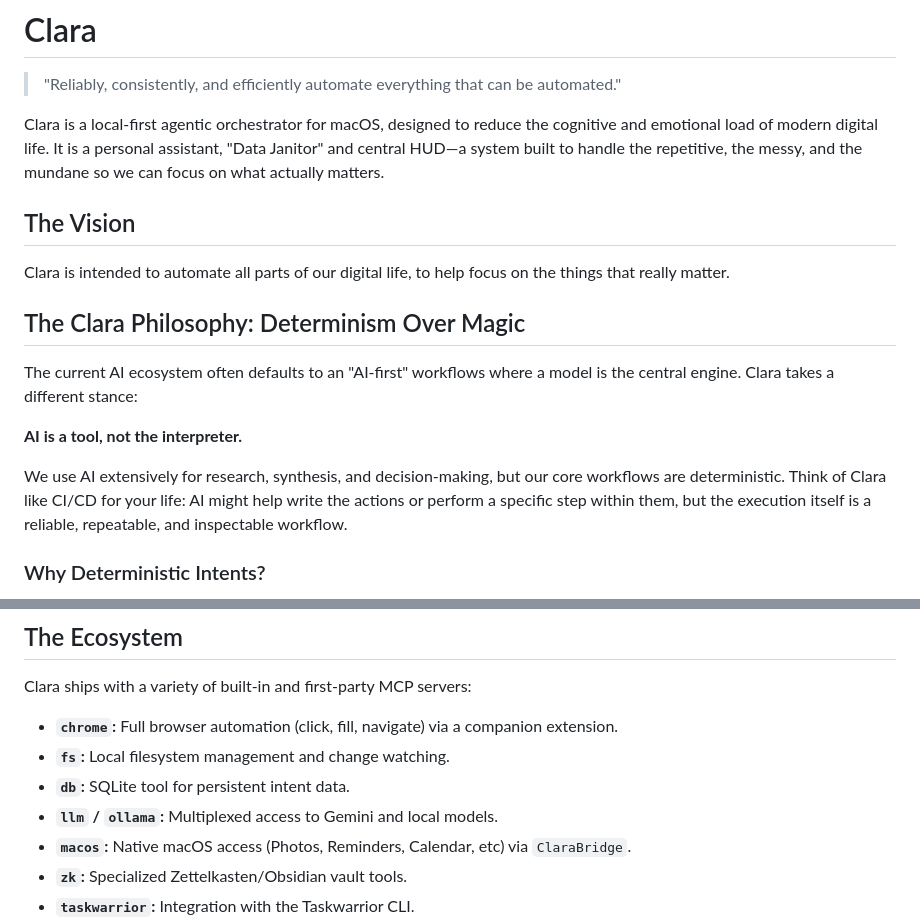
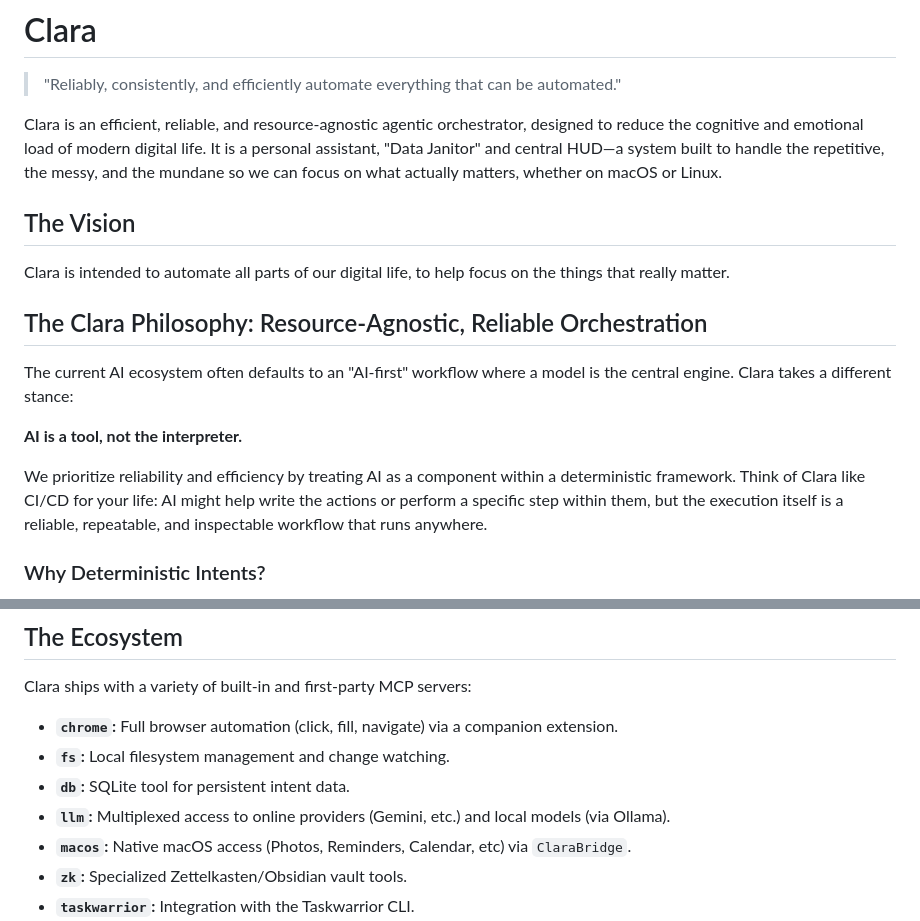
Before and after one commit to brightpuddle/clara, a Markdown page: README.md, 2 parts joined by grey strips. GitHub-like rendering.

Commit message:
docs: remove local-first focus from README.md

```diff
--- a/README.md
+++ b/README.md
@@ -3,27 +3,28 @@
 > "Reliably, consistently, and efficiently automate everything that can be
 > automated."
 
-Clara is a local-first agentic orchestrator for macOS, designed to reduce the
-cognitive and emotional load of modern digital life. It is a personal assistant,
-"Data Janitor" and central HUD—a system built to handle the repetitive, the
-messy, and the mundane so we can focus on what actually matters.
+Clara is an efficient, reliable, and resource-agnostic agentic orchestrator,
+designed to reduce the cognitive and emotional load of modern digital life. It
+is a personal assistant, "Data Janitor" and central HUD—a system built to handle
+the repetitive, the messy, and the mundane so we can focus on what actually
+matters, whether on macOS or Linux.
 
 ## The Vision
 
 Clara is intended to automate all parts of our digital life, to help focus on
 the things that really matter.
 
-## The Clara Philosophy: Determinism Over Magic
+## The Clara Philosophy: Resource-Agnostic, Reliable Orchestration
 
-The current AI ecosystem often defaults to an "AI-first" workflows where a model
+The current AI ecosystem often defaults to an "AI-first" workflow where a model
 is the central engine. Clara takes a different stance:
 
 **AI is a tool, not the interpreter.**
 
-We use AI extensively for research, synthesis, and decision-making, but our core
-workflows are deterministic. Think of Clara like CI/CD for your life: AI might
+We prioritize reliability and efficiency by treating AI as a component within a
+deterministic framework. Think of Clara like CI/CD for your life: AI might
 help write the actions or perform a specific step within them, but the execution
-itself is a reliable, repeatable, and inspectable workflow.
+itself is a reliable, repeatable, and inspectable workflow that runs anywhere.
 
 ### Why Deterministic Intents?
 
@@ -123,7 +124,8 @@ Clara ships with a variety of built-in and first-party MCP servers:
   extension.
 - **`fs`:** Local filesystem management and change watching.
 - **`db`:** SQLite tool for persistent intent data.
-- **`llm` / `ollama`:** Multiplexed access to Gemini and local models.
+- **`llm`:** Multiplexed access to online providers (Gemini, etc.) and local
+  models (via Ollama).
 - **`macos`:** Native macOS access (Photos, Reminders, Calendar, etc) via `ClaraBridge`.
 - **`zk`:** Specialized Zettelkasten/Obsidian vault tools.
 - **`taskwarrior`:** Integration with the Taskwarrior CLI.
```
